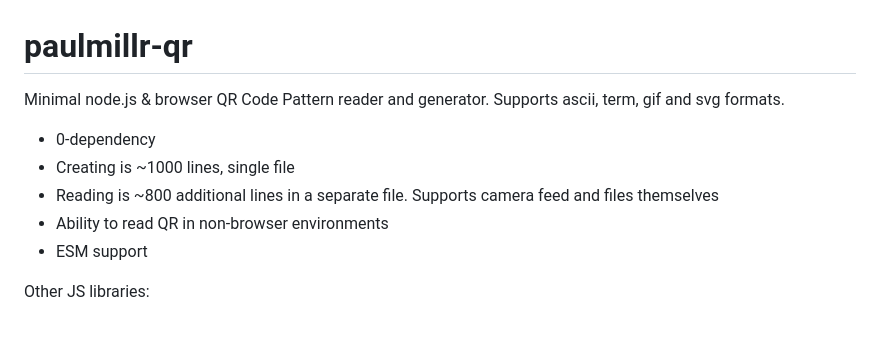
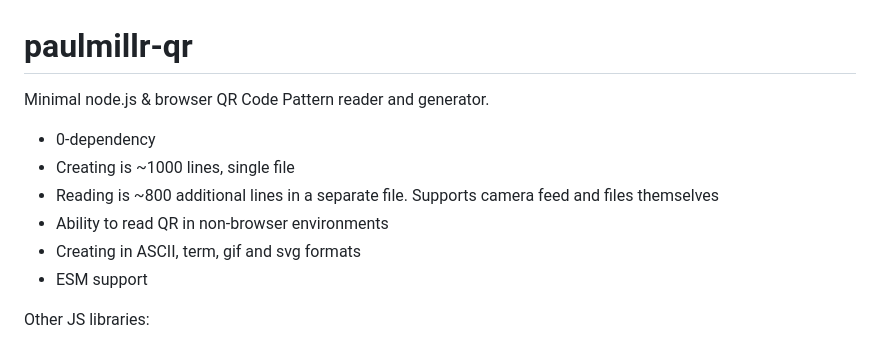
Before and after one commit to paulmillr/qr, a Markdown page: README.md, the part around the change. Drawn GitHub-style.

Commit message:
Release 0.1.0.

```diff
--- a/README.md
+++ b/README.md
@@ -1,11 +1,12 @@
 # paulmillr-qr
 
-Minimal node.js & browser QR Code Pattern reader and generator. Supports ascii, term, gif and svg formats.
+Minimal node.js & browser QR Code Pattern reader and generator.
 
 - 0-dependency
 - Creating is ~1000 lines, single file
 - Reading is ~800 additional lines in a separate file. Supports camera feed and files themselves
 - Ability to read QR in non-browser environments
+- Creating in ASCII, term, gif and svg formats
 - ESM support
 
 Other JS libraries:
```
